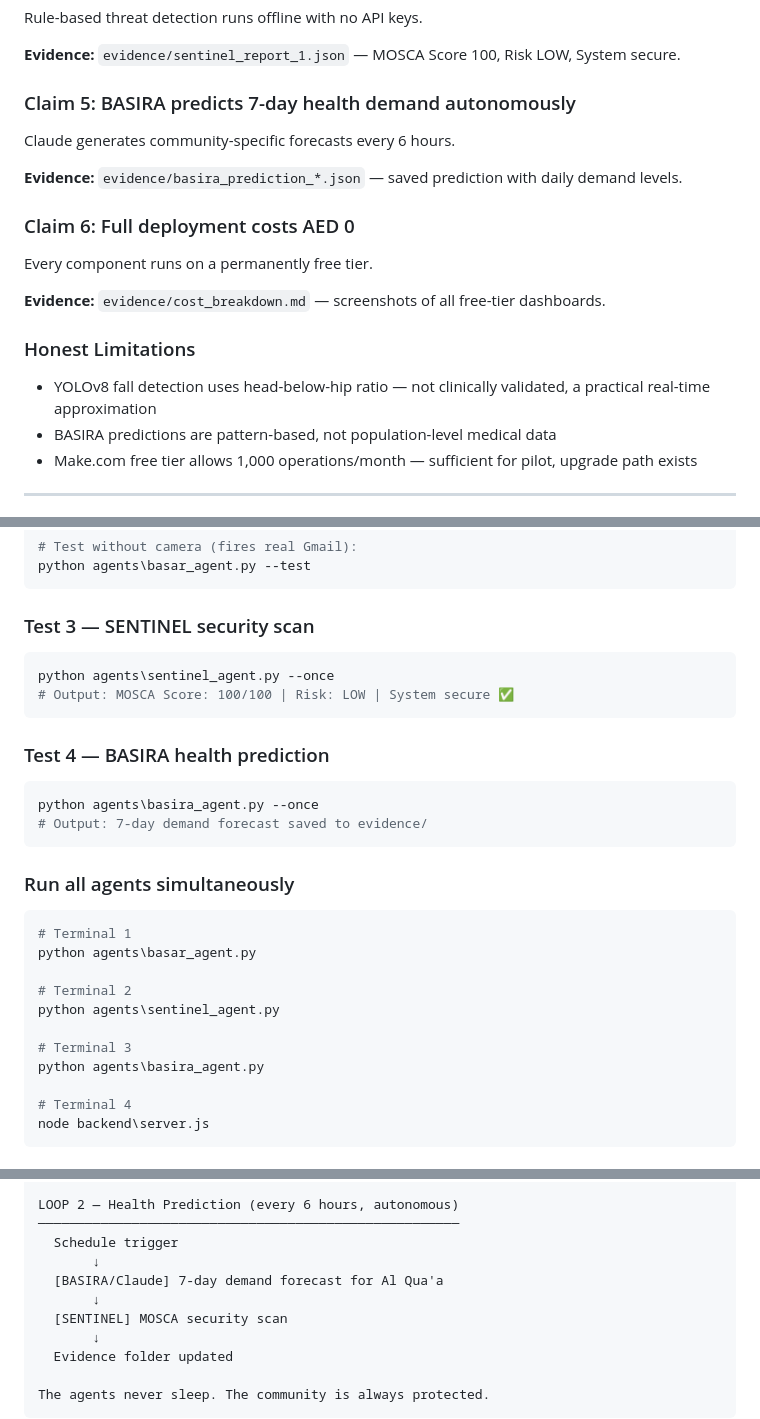
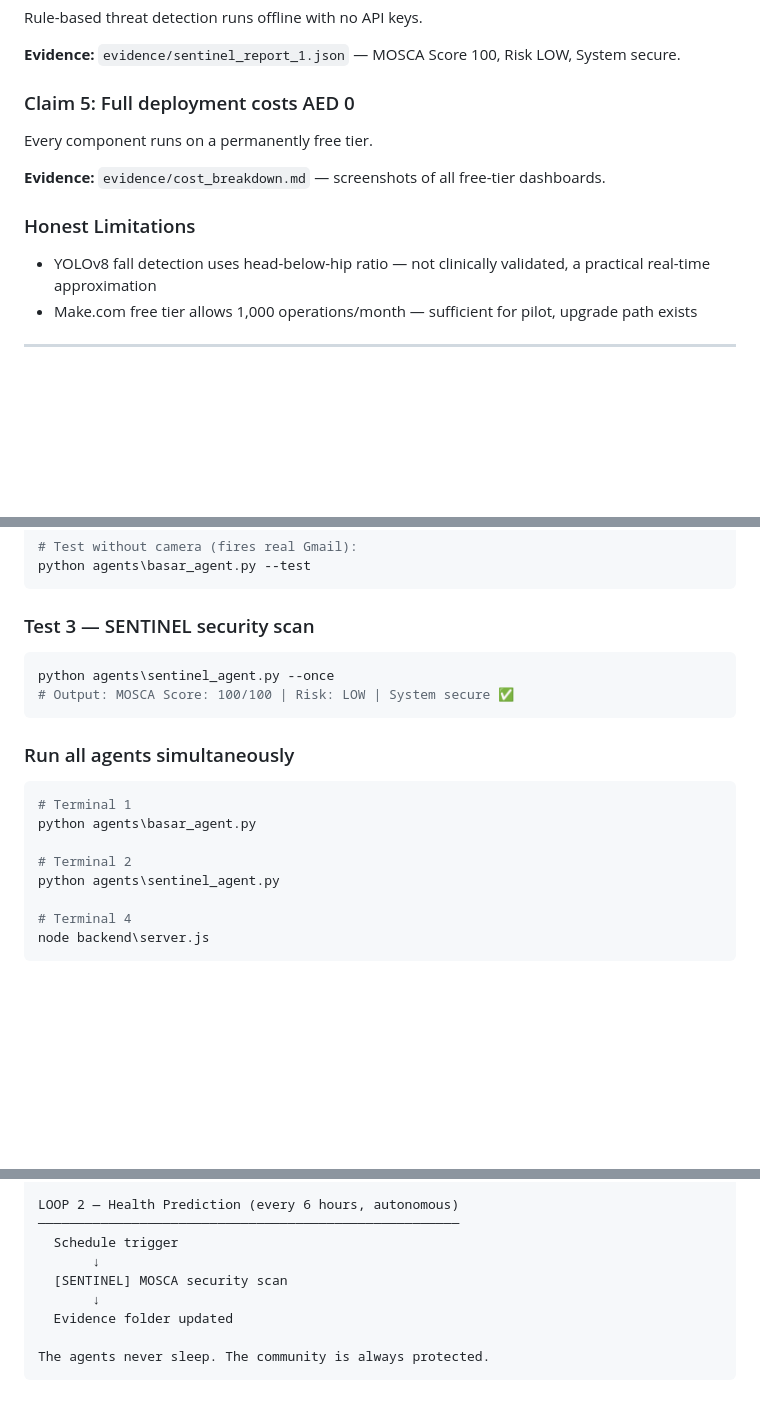
Before and after one commit to Uv-git-hub/nexus, a Markdown page: evidence/README.md, 3 parts joined by grey strips. Drawn GitHub-style; blank space fills up the shorter version.

Commit message:
feat: add all evidence, agents, and demo materials

````diff
--- a/evidence/README.md
+++ b/evidence/README.md
@@ -96,19 +95,13 @@ Rule-based threat detection runs offline with no API keys.
 
 **Evidence:** `evidence/sentinel_report_1.json` — MOSCA Score 100, Risk LOW, System secure.
 
-### Claim 5: BASIRA predicts 7-day health demand autonomously
-Claude generates community-specific forecasts every 6 hours.
-
-**Evidence:** `evidence/basira_prediction_*.json` — saved prediction with daily demand levels.
-
-### Claim 6: Full deployment costs AED 0
+### Claim 5: Full deployment costs AED 0
 Every component runs on a permanently free tier.
 
 **Evidence:** `evidence/cost_breakdown.md` — screenshots of all free-tier dashboards.
 
 ### Honest Limitations
 - YOLOv8 fall detection uses head-below-hip ratio — not clinically validated, a practical real-time approximation
-- BASIRA predictions are pattern-based, not population-level medical data
 - Make.com free tier allows 1,000 operations/month — sufficient for pilot, upgrade path exists
 
 ---
@@ -207,12 +200,6 @@ python agents\sentinel_agent.py --once
 # Output: MOSCA Score: 100/100 | Risk: LOW | System secure ✅
 ```
 
-### Test 4 — BASIRA health prediction
-```powershell
-python agents\basira_agent.py --once
-# Output: 7-day demand forecast saved to evidence/
-```
-
 ### Run all agents simultaneously
 ```powershell
 # Terminal 1
@@ -220,9 +207,6 @@ python agents\basar_agent.py
 
 # Terminal 2
 python agents\sentinel_agent.py
-
-# Terminal 3
-python agents\basira_agent.py
 
 # Terminal 4
 node backend\server.js
@@ -251,8 +235,6 @@ LOOP 2 — Health Prediction (every 6 hours, autonomous)
 ──────────────────────────────────────────────────────
   Schedule trigger
        ↓
-  [BASIRA/Claude] 7-day demand forecast for Al Qua'a
-       ↓
   [SENTINEL] MOSCA security scan
        ↓
   Evidence folder updated
````
Also changed, not shown: other parts of evidence/README.md (+0 -1 lines).
